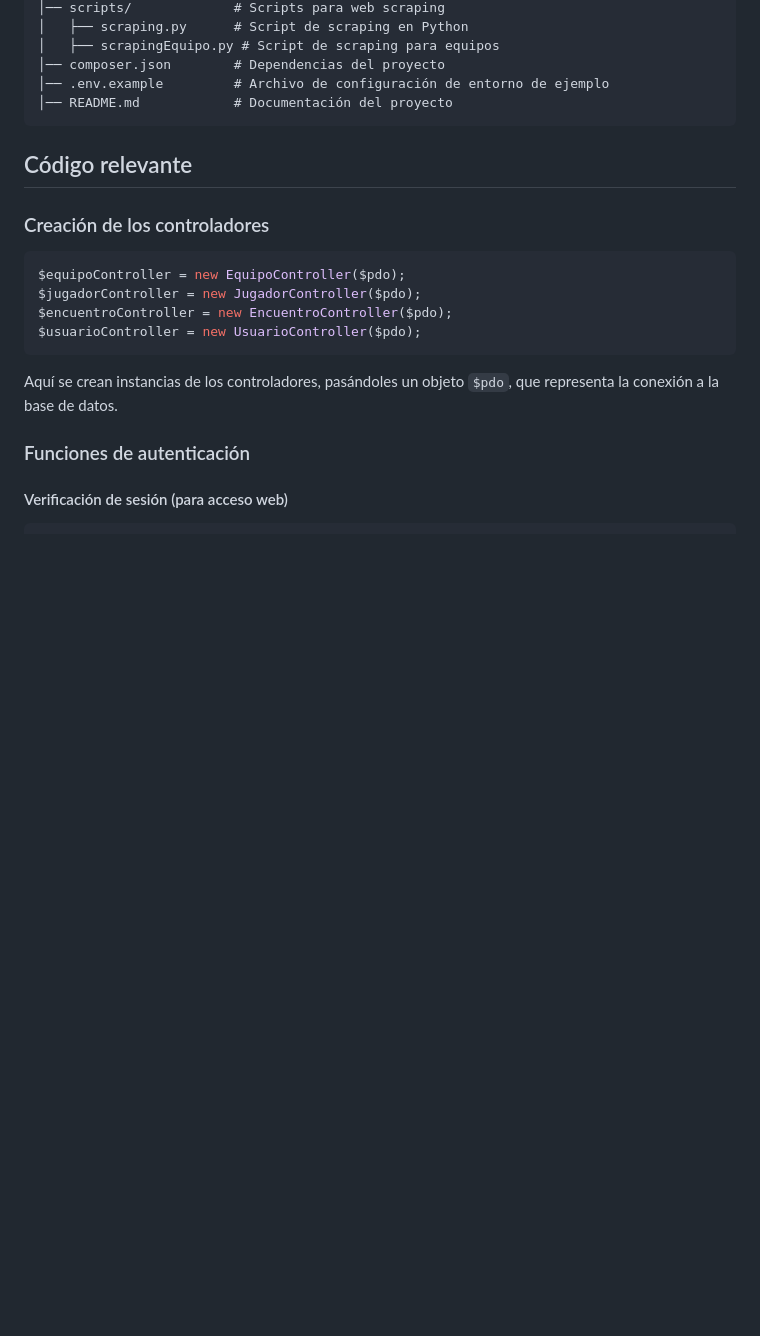
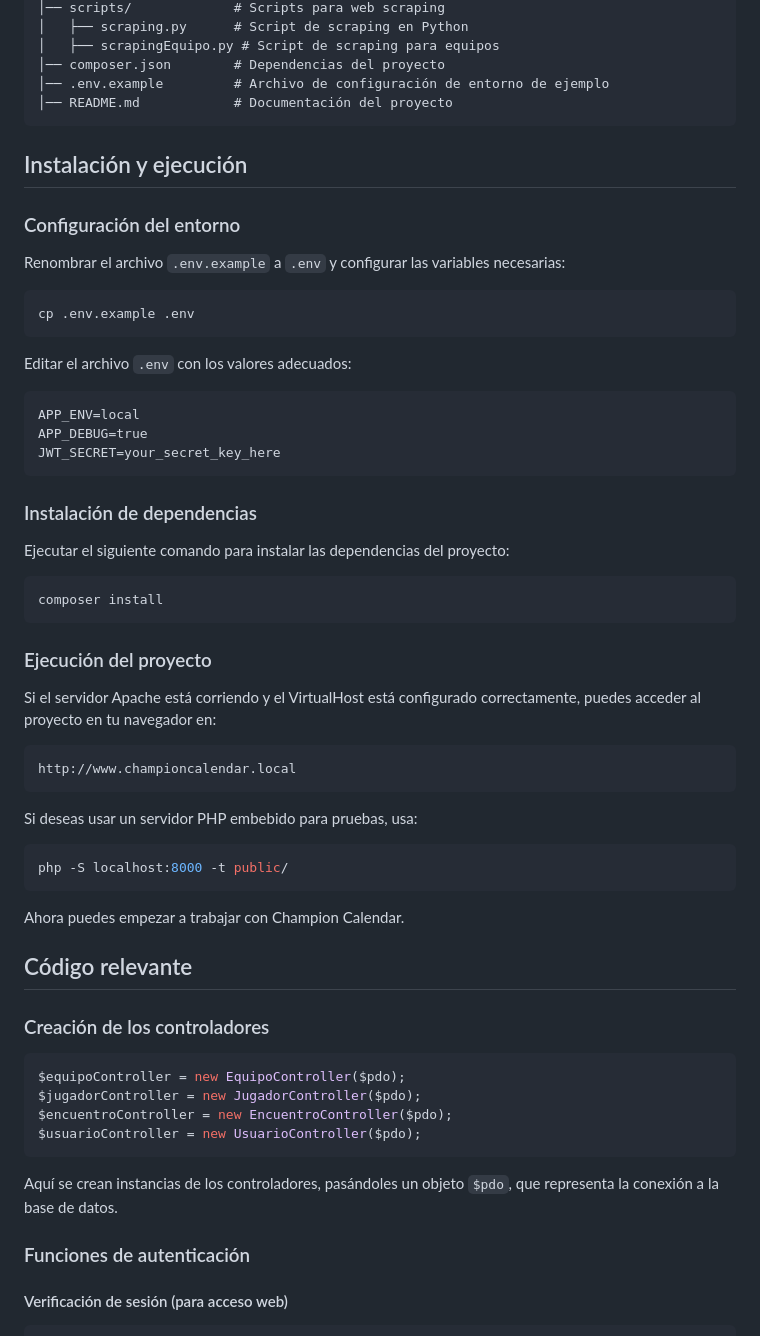
Before and after one commit to ctapazco/championCalendar, a Markdown page: README.md, the part around the change. Drawn GitHub-style; blank space fills up the shorter version.

````diff
--- a/README.md
+++ b/README.md
@@ -57,6 +57,42 @@ championCalendar-main/
 │── .env.example         # Archivo de configuración de entorno de ejemplo
 │── README.md            # Documentación del proyecto
 ```
+
+## Instalación y ejecución
+
+### Configuración del entorno
+Renombrar el archivo `.env.example` a `.env` y configurar las variables necesarias:
+```sh
+cp .env.example .env
+```
+
+Editar el archivo `.env` con los valores adecuados:
+```
+APP_ENV=local
+APP_DEBUG=true
+JWT_SECRET=your_secret_key_here
+```
+
+### Instalación de dependencias
+
+Ejecutar el siguiente comando para instalar las dependencias del proyecto:
+```sh
+composer install
+```
+
+### Ejecución del proyecto
+
+Si el servidor Apache está corriendo y el VirtualHost está configurado correctamente, puedes acceder al proyecto en tu navegador en:
+```
+http://www.championcalendar.local
+```
+
+Si deseas usar un servidor PHP embebido para pruebas, usa:
+```sh
+php -S localhost:8000 -t public/
+```
+
+Ahora puedes empezar a trabajar con Champion Calendar.
 
 ## Código relevante
 
````
